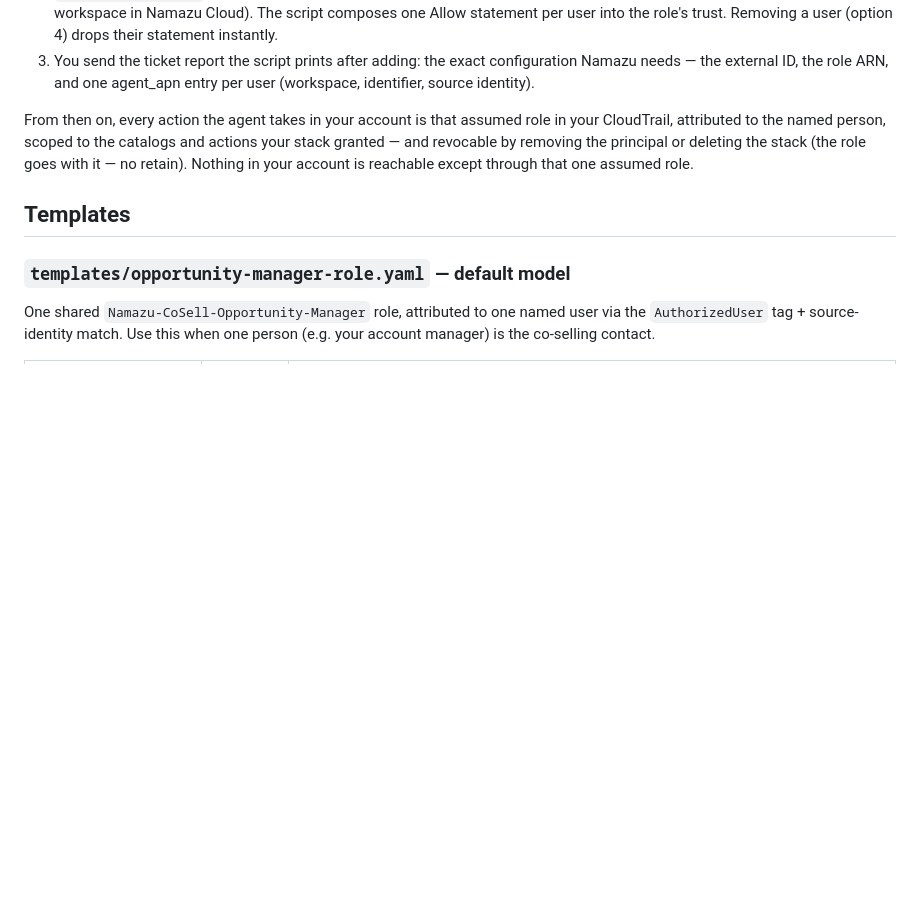
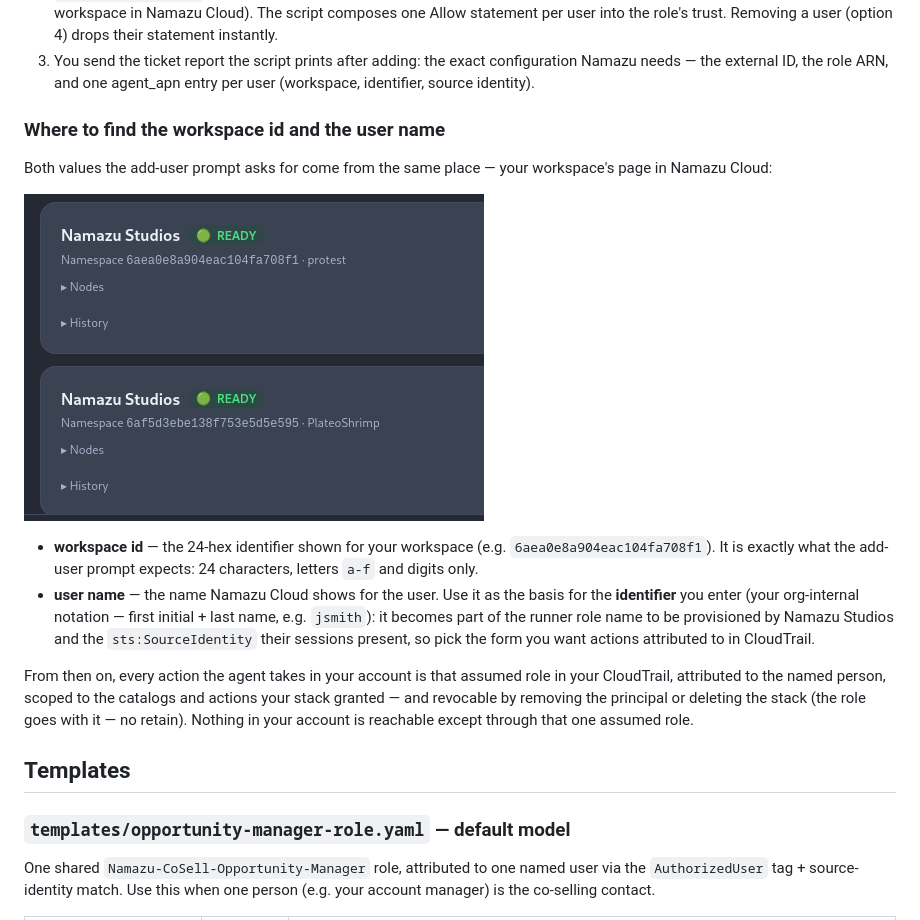
Before and after one commit to NamazuStudios/namazu-apn-cloudformation, a Markdown page: README.md, the part around the change. GitHub-like rendering; pictures changed too: namazu-cloud-workspace.png (added); blank space fills up the shorter version.

Commit message:
docs: the README carries the reference screenshot for finding the workspace id and user name
namazu-cloud-workspace.png embedded in the cross-account section with
per-value captions (workspace id = the 24-hex identifier; user name =
the basis for the identifier, entered as the org-internal notation).
The add-user prompt points at it.

```diff
--- a/README.md
+++ b/README.md
@@ -66,6 +66,23 @@ no credentials ever shared:
 3. You send the ticket report the script prints after adding: the exact
    configuration Namazu needs — the external ID, the role ARN, and one
    agent_apn entry per user (workspace, identifier, source identity).
+
+### Where to find the workspace id and the user name
+
+Both values the add-user prompt asks for come from the same place —
+your workspace's page in Namazu Cloud:
+
+![Where to find the workspace id and the user name in Namazu Cloud](namazu-cloud-workspace.png)
+
+- **workspace id** — the 24-hex identifier shown for your workspace
+  (e.g. `6aea0e8a904eac104fa708f1`). It is exactly what the add-user
+  prompt expects: 24 characters, letters `a-f` and digits only.
+- **user name** — the name Namazu Cloud shows for the user. Use it as
+  the basis for the **identifier** you enter (your org-internal
+  notation — first initial + last name, e.g. `jsmith`): it becomes part
+  of the runner role name to be provisioned by Namazu Studios and the
+  `sts:SourceIdentity` their sessions present, so pick the form you
+  want actions attributed to in CloudTrail.
 
 From then on, every action the agent takes in your account is that
 assumed role in your CloudTrail, attributed to the named person, scoped
```
Also changed, not shown: 1 other file.
